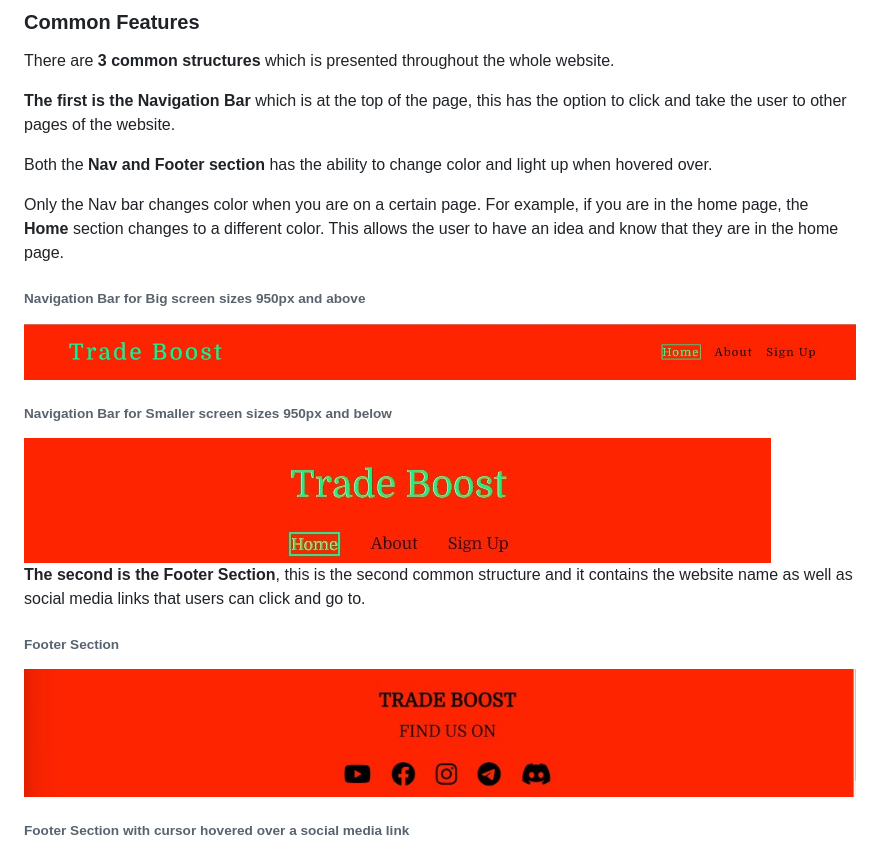
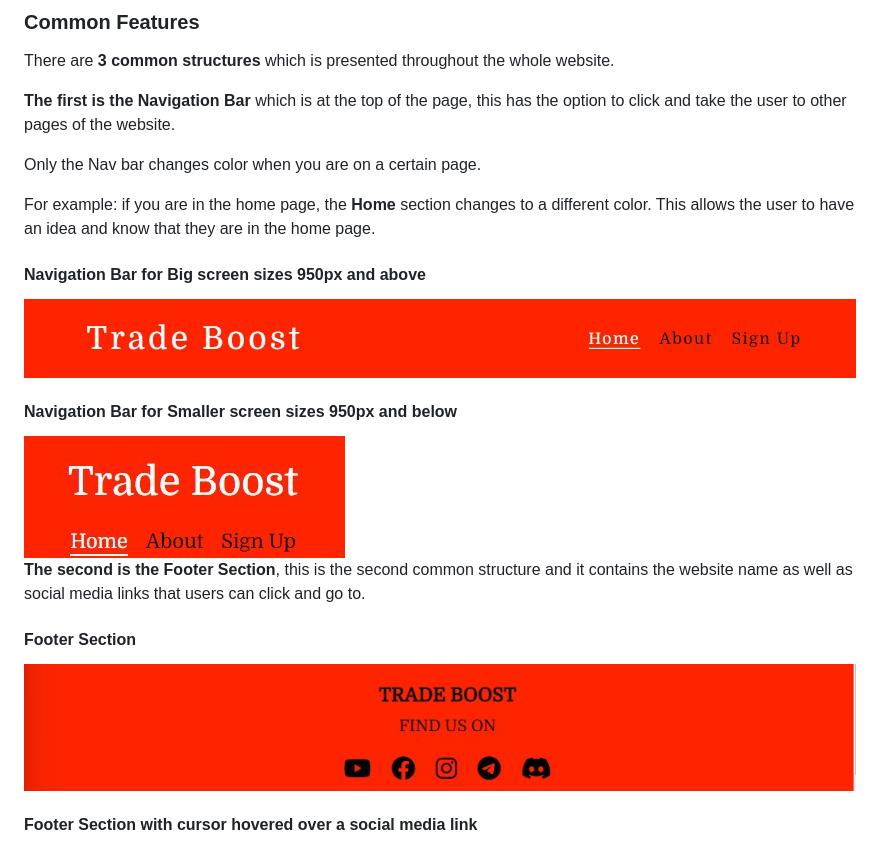
Before and after one commit to Mark-O-S/trade-boost, a Markdown page: README.md, the part around the change. GitHub-like rendering; pictures changed too: assets/images/nav-bar-big.jpg, assets/images/nav-bar-small.jpg.

Commit message:
Add updated nav-bar images for README.md

```diff
--- a/README.md
+++ b/README.md
@@ -62,26 +62,26 @@ There are **3 common structures** which is presented throughout the whole websit
 
 **The first is the Navigation Bar** which is at the top of the page, this has the option to click and take the user to other pages of the website.
 
-Both the **Nav and Footer section** has the ability to change color and light up when hovered over.
+Only the Nav bar changes color when you are on a certain page.
 
-Only the Nav bar changes color when you are on a certain page. For example, if you are in the home page, the **Home** section changes to a different color. This allows the user to have an idea and know that they are in the home page.
+For example: if you are in the home page, the **Home** section changes to a different color. This allows the user to have an idea and know that they are in the home page.
 
-###### Navigation Bar for Big screen sizes 950px and above
+#### Navigation Bar for Big screen sizes 950px and above
 
 <img src="assets/images/nav-bar-big.jpg">
 
-###### Navigation Bar for Smaller screen sizes 950px and below
+#### Navigation Bar for Smaller screen sizes 950px and below
 
 <img src="assets/images/nav-bar-small.jpg">
 
 
 **The second is the Footer Section**, this is the second common structure and it contains the website name as well as social media links that users can click and go to.
 
-###### Footer Section
+#### Footer Section
 
 <img src="assets/images/footer.jpg">
 
-###### Footer Section with cursor hovered over a social media link
+#### Footer Section with cursor hovered over a social media link
 
 <img src="assets/images/footer-hover.jpg">
 
```
